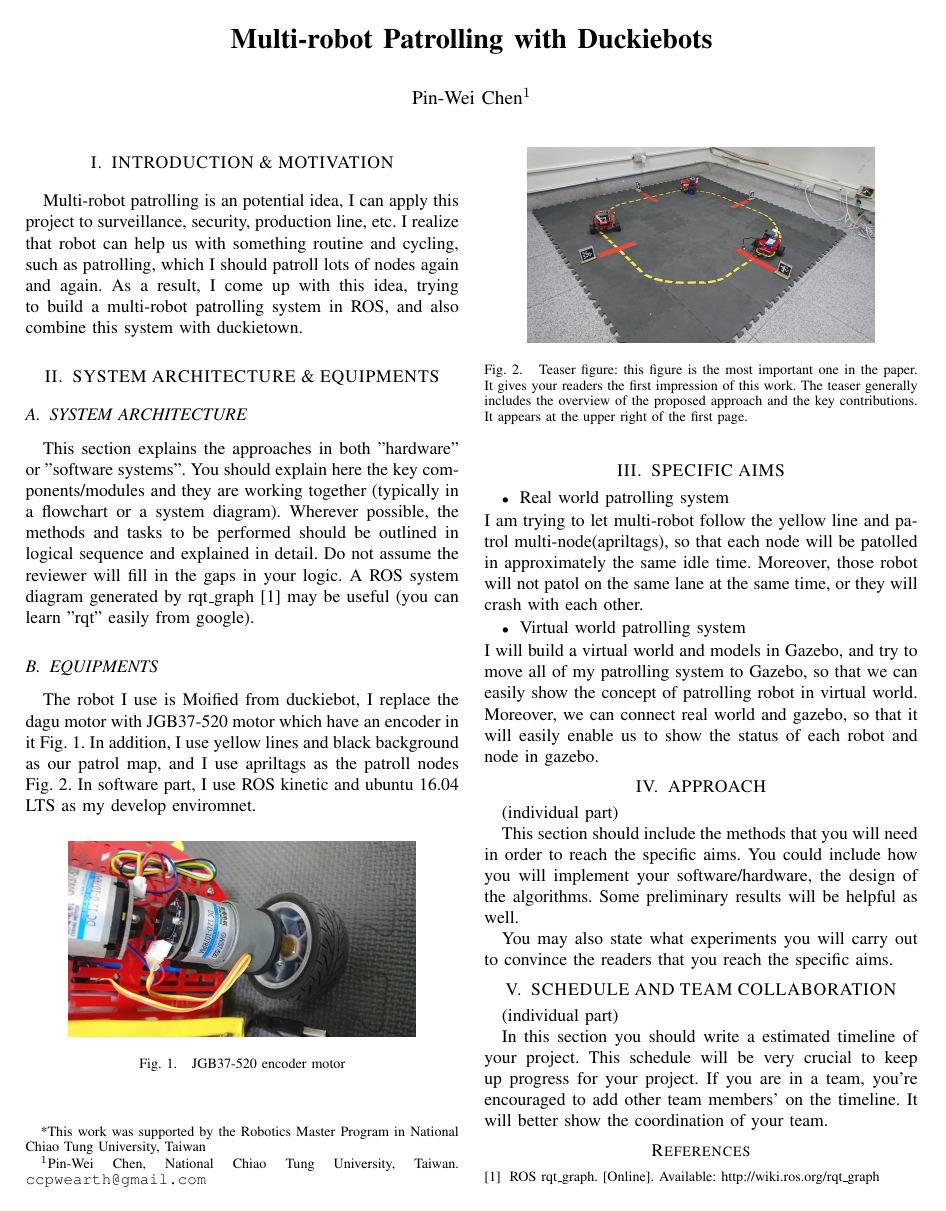
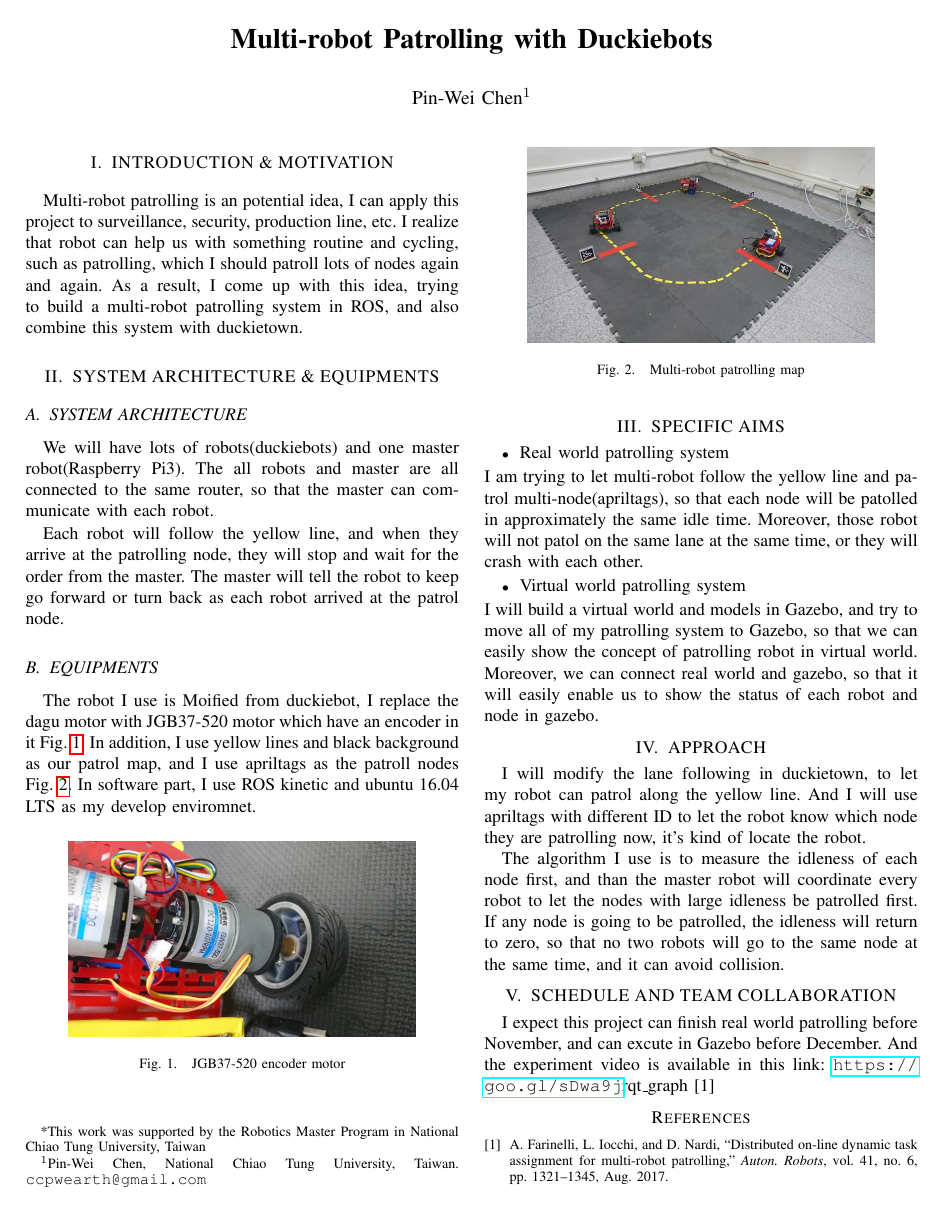
Before and after one commit to albert860730/Proposal, a LaTeX paper (david/csp-paper.tex): the whole page. Compiled offline with pdfLaTeX.

Commit message:
version 1

```diff
--- a/david/csp-paper.tex
+++ b/david/csp-paper.tex
@@ -23,6 +23,7 @@
 %\usepackage{amssymb}  % assumes amsmath package installed
 \usepackage{graphicx}
 \usepackage[export]{adjustbox}
+\usepackage{hyperref}
 \graphicspath{ {images/} }
 
 
@@ -54,8 +55,9 @@ Multi-robot patrolling is an potential idea, I can apply this project to surveil
 
 \subsection{SYSTEM ARCHITECTURE}
 
+We will have lots of robots(duckiebots) and one master robot(Raspberry Pi3). The all robots and master are all connected to the same router, so that the master can communicate with each robot.
 
-This section explains the approaches in both "hardware" or "software systems". You should explain here the key components/modules and they are working together (typically in a flowchart or a system diagram). Wherever possible, the methods and tasks to be performed should be outlined in logical sequence and explained in detail. Do not assume the reviewer will fill in the gaps in your logic. A ROS system diagram generated by rqt\_graph~\cite{rqt-graph} may be useful (you can learn "rqt" easily from google).
+Each robot will follow the yellow line, and when they arrive at the patrolling node, they will stop and wait for the order from the master. The master will tell the robot to keep go forward or turn back as each robot arrived at the patrol node.
 
 \subsection{EQUIPMENTS}
 
@@ -71,7 +73,7 @@ The robot I use is Moified from duckiebot, I replace the dagu motor with JGB37-5
 \begin{figure}[t] % t means put this image at the top
 \includegraphics[width=0.8\columnwidth]{map}
 \centering
-\caption{Teaser figure: this figure is the most important one in the paper. It gives your readers the first impression of this work. The teaser generally includes the overview of the proposed approach and the key contributions. It appears at the upper right of the first page.}
+\caption{Multi-robot patrolling map}
 \label{figure:map}
 \end{figure}
 
@@ -89,18 +90,13 @@ I will build a virtual world and models in Gazebo, and try to move all of my pat
 
 \section{APPROACH}
 
-(individual part)
+I will modify the lane following in duckietown, to let my robot can patrol along the yellow line. And I will use apriltags with different ID to let the robot know which node they are patrolling now, it's kind of locate the robot.
 
-This section should include the methods that you will need in order to reach the specific aims. You could include how you will implement your software/hardware, the design of the algorithms. Some preliminary results will be helpful as well.
-
-You may also state what experiments you will carry out to convince the readers that you reach the specific aims.
+The algorithm I use is to measure the idleness of each node first, and than the master robot will coordinate every robot to let the nodes with large idleness be patrolled first. If any node is going to be patrolled, the idleness will return to zero, so that no two robots will go to the same node at the same time, and it can avoid collision.
 
 \section{SCHEDULE AND TEAM COLLABORATION}
 
-(individual part)
-
-In this section you should write a estimated timeline of your project. This schedule will be very crucial to keep up progress for your project. If you are in a team, you're encouraged to add other team members' on the timeline. It will better show the coordination of your team.
-
+I expect this project can finish real world patrolling before November, and can excute in Gazebo before December. And the experiment video is available in this link: \url{https://goo.gl/sDwa9j}rqt\_graph~\cite{Farinelli:2017:DOD:3124264.3124274}
 
 \addtolength{\textheight}{-12cm}   % This command serves to balance the column lengths
                                   % on the last page of the document manually. It shortens
```
Also changed, not shown: david/egbib.bib (+19 -0 lines), david/csp-paper.tex (1 more changed lines).
